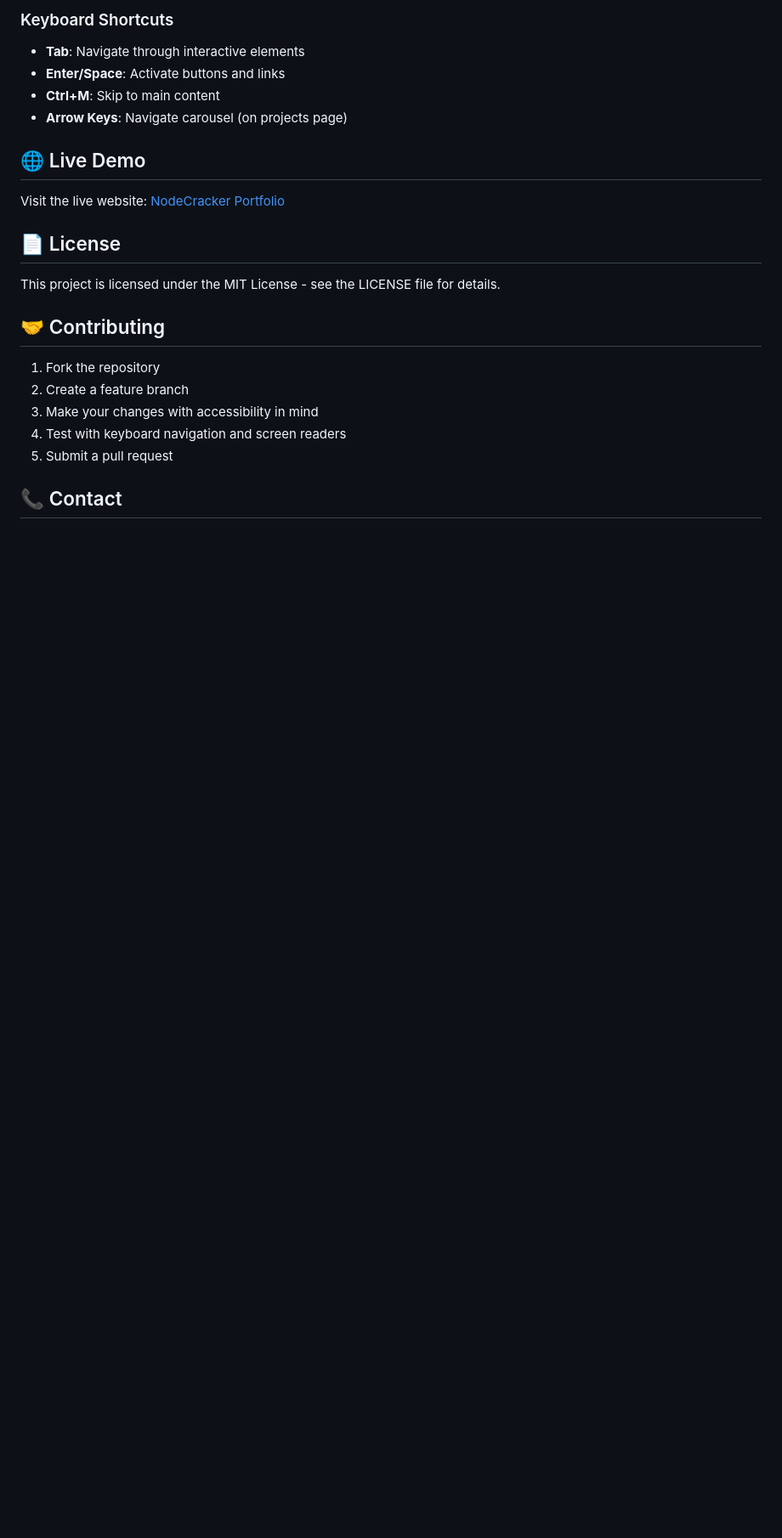
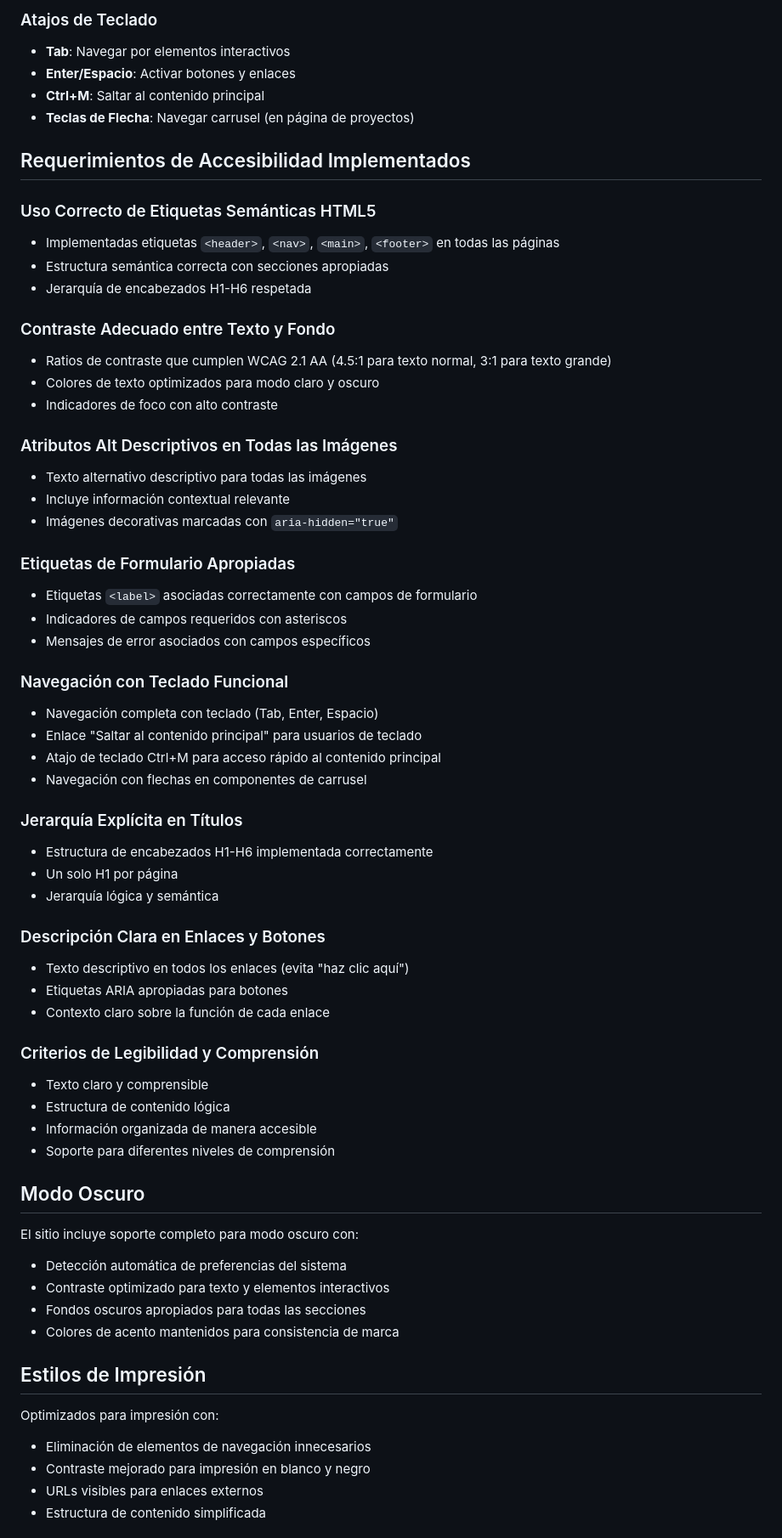
Before and after one commit to N0D3TR4CK3R/FigmaDesignWeb, a Markdown page: README.md, the part around one of its changes. Shown at 85% size. GitHub-like rendering; blank space fills up the shorter version.

```diff
--- a/README.md
+++ b/README.md
@@ -144,24 +144,67 @@ FigmaDesing/
 
-### Keyboard Shortcuts
-- **Tab**: Navigate through interactive elements
-- **Enter/Space**: Activate buttons and links
-- **Ctrl+M**: Skip to main content
-- **Arrow Keys**: Navigate carousel (on projects page)
+### Atajos de Teclado
+- **Tab**: Navegar por elementos interactivos
+- **Enter/Espacio**: Activar botones y enlaces
+- **Ctrl+M**: Saltar al contenido principal
+- **Teclas de Flecha**: Navegar carrusel (en página de proyectos)
 
-## 🌐 Live Demo
+## Requerimientos de Accesibilidad Implementados
 
-Visit the live website: [NodeCracker Portfolio](https://your-username.github.io/FigmaDesing/)
+### Uso Correcto de Etiquetas Semánticas HTML5
+- Implementadas etiquetas `<header>`, `<nav>`, `<main>`, `<footer>` en todas las páginas
+- Estructura semántica correcta con secciones apropiadas
+- Jerarquía de encabezados H1-H6 respetada
 
-## 📄 License
+### Contraste Adecuado entre Texto y Fondo
+- Ratios de contraste que cumplen WCAG 2.1 AA (4.5:1 para texto normal, 3:1 para texto grande)
+- Colores de texto optimizados para modo claro y oscuro
+- Indicadores de foco con alto contraste
 
-This project is licensed under the MIT License - see the LICENSE file for details.
+### Atributos Alt Descriptivos en Todas las Imágenes
+- Texto alternativo descriptivo para todas las imágenes
+- Incluye información contextual relevante
+- Imágenes decorativas marcadas con `aria-hidden="true"`
 
-## 🤝 Contributing
+### Etiquetas de Formulario Apropiadas
+- Etiquetas `<label>` asociadas correctamente con campos de formulario
+- Indicadores de campos requeridos con asteriscos
+- Mensajes de error asociados con campos específicos
 
-1. Fork the repository
-2. Create a feature branch
-3. Make your changes with accessibility in mind
-4. Test with keyboard navigation and screen readers
-5. Submit a pull request
+### Navegación con Teclado Funcional
+- Navegación completa con teclado (Tab, Enter, Espacio)
+- Enlace "Saltar al contenido principal" para usuarios de teclado
+- Atajo de teclado Ctrl+M para acceso rápido al contenido principal
+- Navegación con flechas en componentes de carrusel
 
-## 📞 Contact
+### Jerarquía Explícita en Títulos
+- Estructura de encabezados H1-H6 implementada correctamente
+- Un solo H1 por página
+- Jerarquía lógica y semántica
+
+### Descripción Clara en Enlaces y Botones
+- Texto descriptivo en todos los enlaces (evita "haz clic aquí")
+- Etiquetas ARIA apropiadas para botones
+- Contexto claro sobre la función de cada enlace
+
+### Criterios de Legibilidad y Comprensión
+- Texto claro y comprensible
+- Estructura de contenido lógica
+- Información organizada de manera accesible
+- Soporte para diferentes niveles de comprensión
+
+## Modo Oscuro
+
+El sitio incluye soporte completo para modo oscuro con:
+- Detección automática de preferencias del sistema
+- Contraste optimizado para texto y elementos interactivos
+- Fondos oscuros apropiados para todas las secciones
+- Colores de acento mantenidos para consistencia de marca
+
+## Estilos de Impresión
+
+Optimizados para impresión con:
+- Eliminación de elementos de navegación innecesarios
+- Contraste mejorado para impresión en blanco y negro
+- URLs visibles para enlaces externos
+- Estructura de contenido simplificada
+
```
Also changed, not shown: other parts of README.md (+126 -109 lines).
